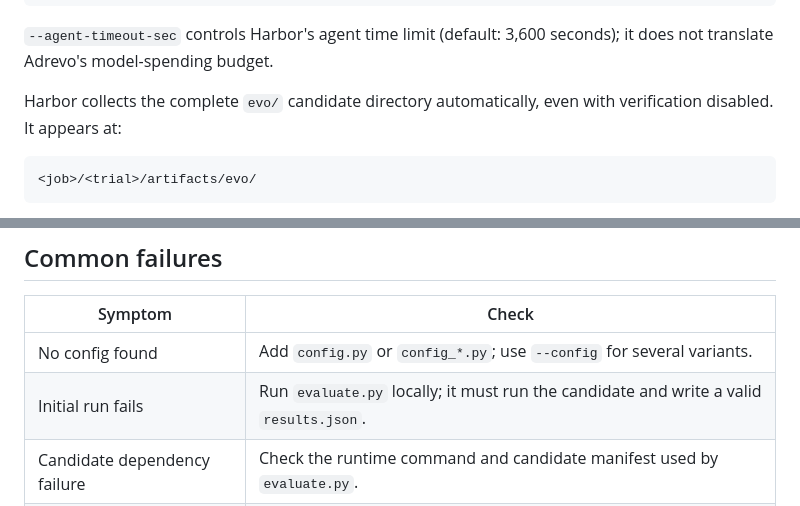
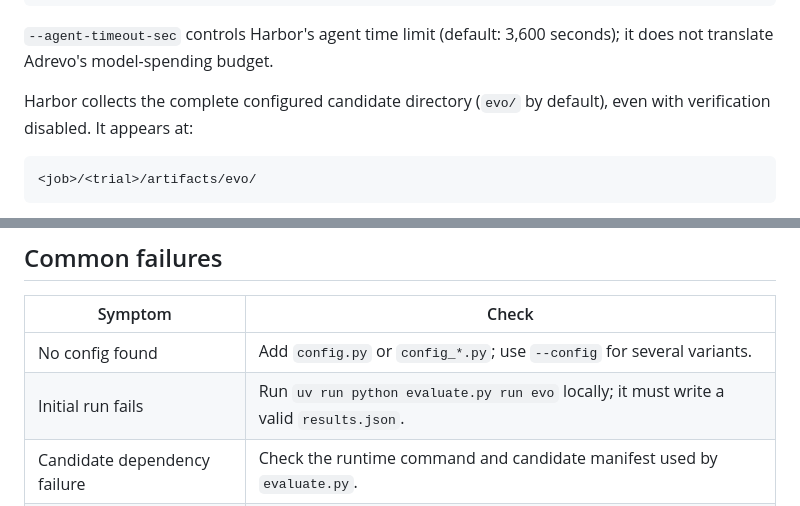
Before and after one commit to zia1138/adrevo, a Markdown page: docs/index.md, 2 parts joined by grey strips. Drawn GitHub-style.

````diff
--- a/docs/index.md
+++ b/docs/index.md
@@ -132,7 +132,7 @@ uv run adrevo harbor benchmarks/AlgoTune/matrix_multiplication \
 `--agent-timeout-sec` controls Harbor's agent time limit (default: 3,600 seconds);
 it does not translate Adrevo's model-spending budget.
 
-Harbor collects the complete `evo/` candidate directory automatically, even with
+Harbor collects the complete configured candidate directory (`evo/` by default), even with
 verification disabled. It appears at:
 
 ```text
@@ -167,7 +167,7 @@ Project directory names must be distinct. To connect to Ray Client, pass `--ray-
 | Symptom | Check |
 |---|---|
 | No config found | Add `config.py` or `config_*.py`; use `--config` for several variants. |
-| Initial run fails | Run `evaluate.py` locally; it must run the candidate and write a valid `results.json`. |
+| Initial run fails | Run `uv run python evaluate.py run evo` locally; it must write a valid `results.json`. |
 | Candidate dependency failure | Check the runtime command and candidate manifest used by `evaluate.py`. |
 | Run ends early | Check generation/cost limits, evaluator timeout, and model credentials. |
 | Results directory exists | Choose a new `--results-dir`; use `resume` only for a checkpointed run. |
````
Also changed, not shown: other parts of docs/index.md (+8 -8 lines), README.md (+11 -7 lines).
